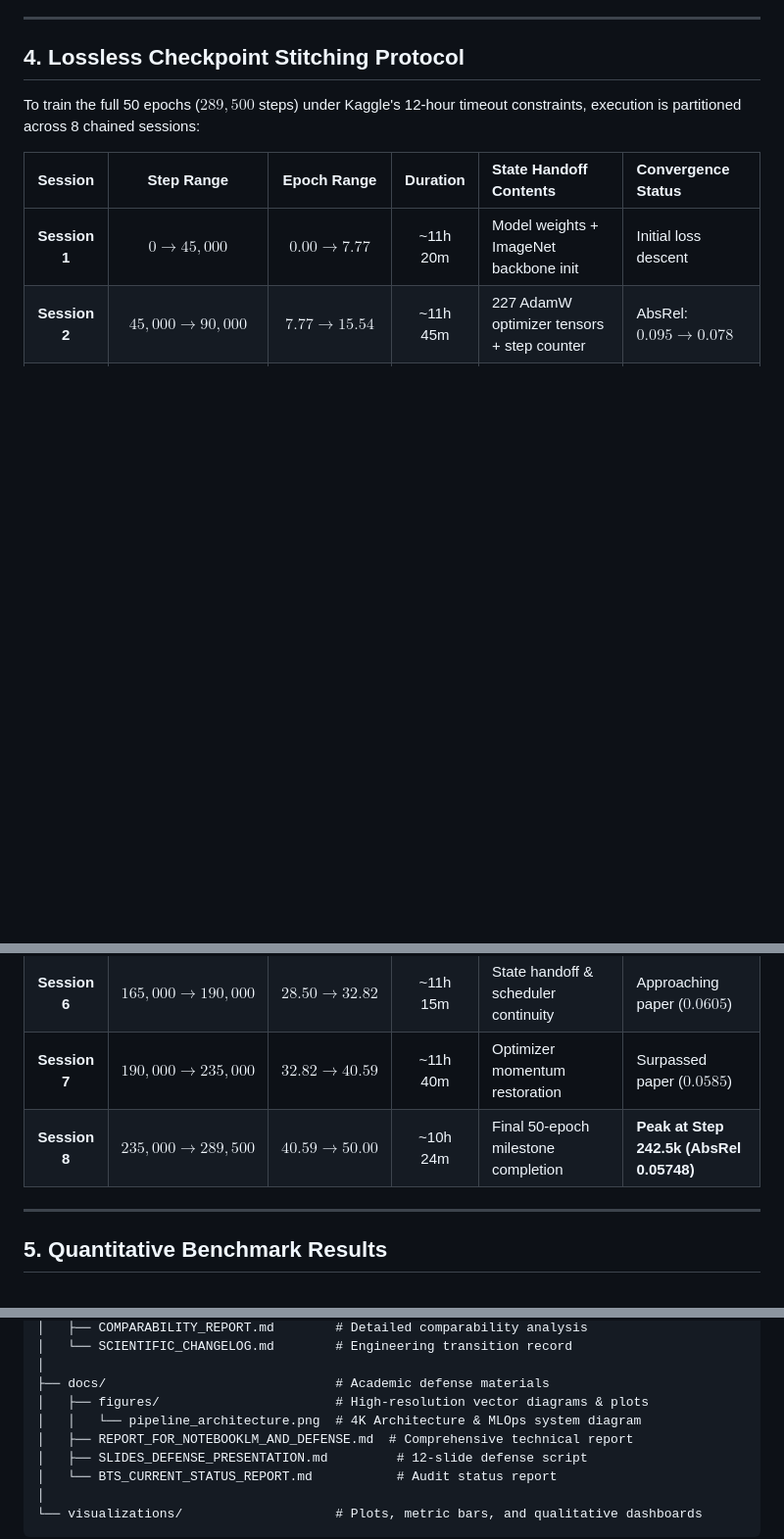
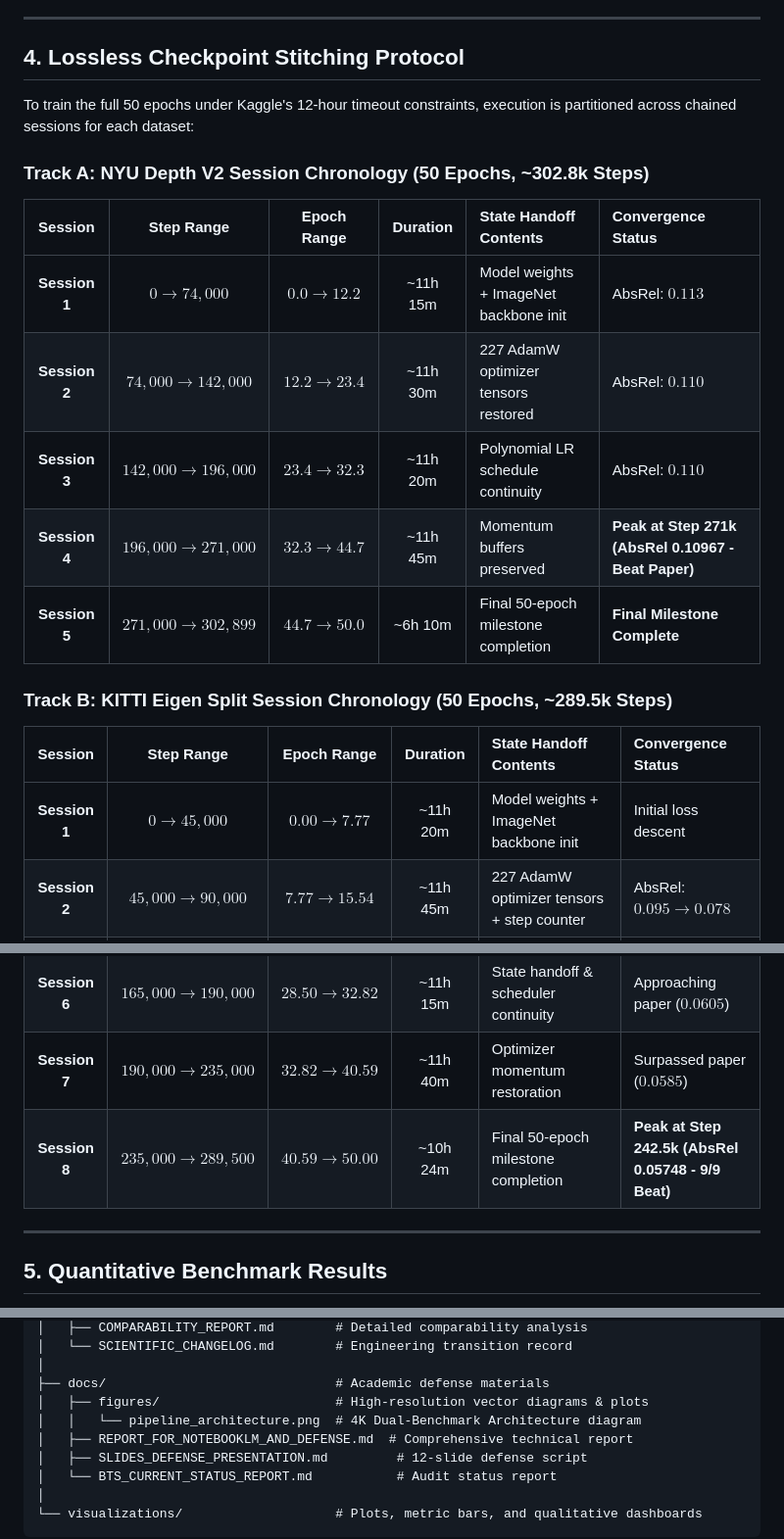
Before and after one commit to NguyenPhuocDien/Monocular-Depth-Estimation, a Markdown page: README.md, 3 parts joined by grey strips. Shown: that part at 98% size. GitHub-like rendering; blank space fills up the shorter version.

```diff
--- a/README.md
+++ b/README.md
@@ -67,7 +67,19 @@ Where $(u_0, v_0)$ represents the principal point and $(f_u, f_v)$ denotes the f
 
 ## 4. Lossless Checkpoint Stitching Protocol
 
-To train the full 50 epochs ($289,500$ steps) under Kaggle's 12-hour timeout constraints, execution is partitioned across 8 chained sessions:
+To train the full 50 epochs under Kaggle's 12-hour timeout constraints, execution is partitioned across chained sessions for each dataset:
+
+### Track A: NYU Depth V2 Session Chronology (50 Epochs, ~302.8k Steps)
+
+| Session | Step Range | Epoch Range | Duration | State Handoff Contents | Convergence Status |
+| :---: | :---: | :---: | :---: | :--- | :--- |
+| **Session 1** | $0 \to 74,000$ | $0.0 \to 12.2$ | ~11h 15m | Model weights + ImageNet backbone init | AbsRel: $0.113$ |
+| **Session 2** | $74,000 \to 142,000$ | $12.2 \to 23.4$ | ~11h 30m | 227 AdamW optimizer tensors restored | AbsRel: $0.110$ |
+| **Session 3** | $142,000 \to 196,000$ | $23.4 \to 32.3$ | ~11h 20m | Polynomial LR schedule continuity | AbsRel: $0.110$ |
+| **Session 4** | $196,000 \to 271,000$ | $32.3 \to 44.7$ | ~11h 45m | Momentum buffers preserved | **Peak at Step 271k (AbsRel 0.10967 - Beat Paper)** |
+| **Session 5** | $271,000 \to 302,899$ | $44.7 \to 50.0$ | ~6h 10m | Final 50-epoch milestone completion | **Final Milestone Complete** |
+
+### Track B: KITTI Eigen Split Session Chronology (50 Epochs, ~289.5k Steps)
 
 | Session | Step Range | Epoch Range | Duration | State Handoff Contents | Convergence Status |
 | :---: | :---: | :---: | :---: | :--- | :--- |
@@ -78,7 +90,7 @@ To train the full 50 epochs ($289,500$ steps) under Kaggle's 12-hour timeout con
 | **Session 5** | $145,000 \to 165,000$ | $25.04 \to 28.50$ | ~11h 30m | DDP multi-GPU synchronization state | Gradient stability confirmed |
 | **Session 6** | $165,000 \to 190,000$ | $28.50 \to 32.82$ | ~11h 15m | State handoff & scheduler continuity | Approaching paper ($0.0605$) |
 | **Session 7** | $190,000 \to 235,000$ | $32.82 \to 40.59$ | ~11h 40m | Optimizer momentum restoration | Surpassed paper ($0.0585$) |
-| **Session 8** | $235,000 \to 289,500$ | $40.59 \to 50.00$ | ~10h 24m | Final 50-epoch milestone completion | **Peak at Step 242.5k (AbsRel 0.05748)** |
+| **Session 8** | $235,000 \to 289,500$ | $40.59 \to 50.00$ | ~10h 24m | Final 50-epoch milestone completion | **Peak at Step 242.5k (AbsRel 0.05748 - 9/9 Beat)** |
 
 ---
 
@@ -203,7 +215,7 @@ Monocular-Depth-Estimation/
 │
 ├── docs/                              # Academic defense materials
 │   ├── figures/                       # High-resolution vector diagrams & plots
-│   │   └── pipeline_architecture.png  # 4K Architecture & MLOps system diagram
+│   │   └── pipeline_architecture.png  # 4K Dual-Benchmark Architecture diagram
 │   ├── REPORT_FOR_NOTEBOOKLM_AND_DEFENSE.md  # Comprehensive technical report
 │   ├── SLIDES_DEFENSE_PRESENTATION.md         # 12-slide defense script
 │   └── BTS_CURRENT_STATUS_REPORT.md           # Audit status report
```
Also changed, not shown: other parts of README.md (+17 -17 lines), docs/figures/pipeline_architecture.png.
